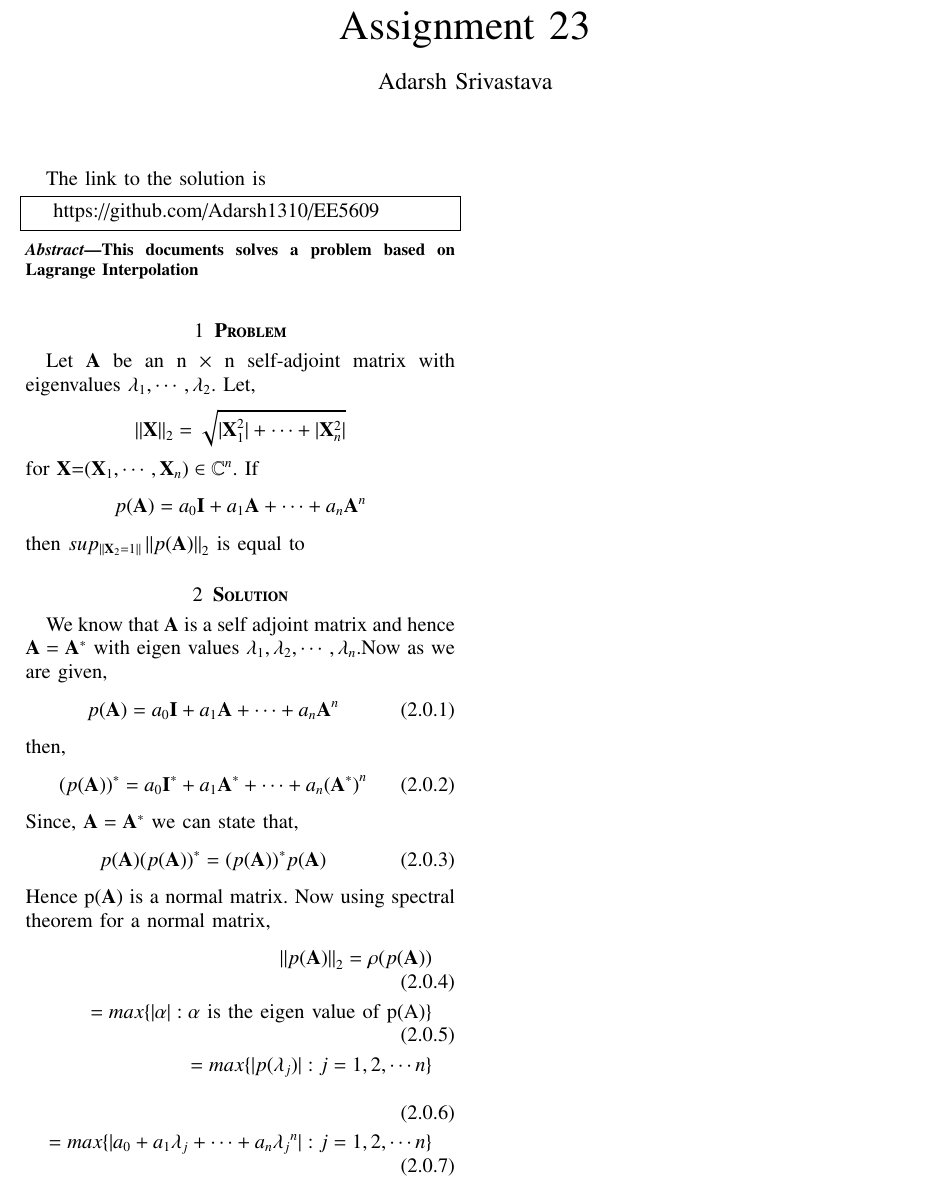
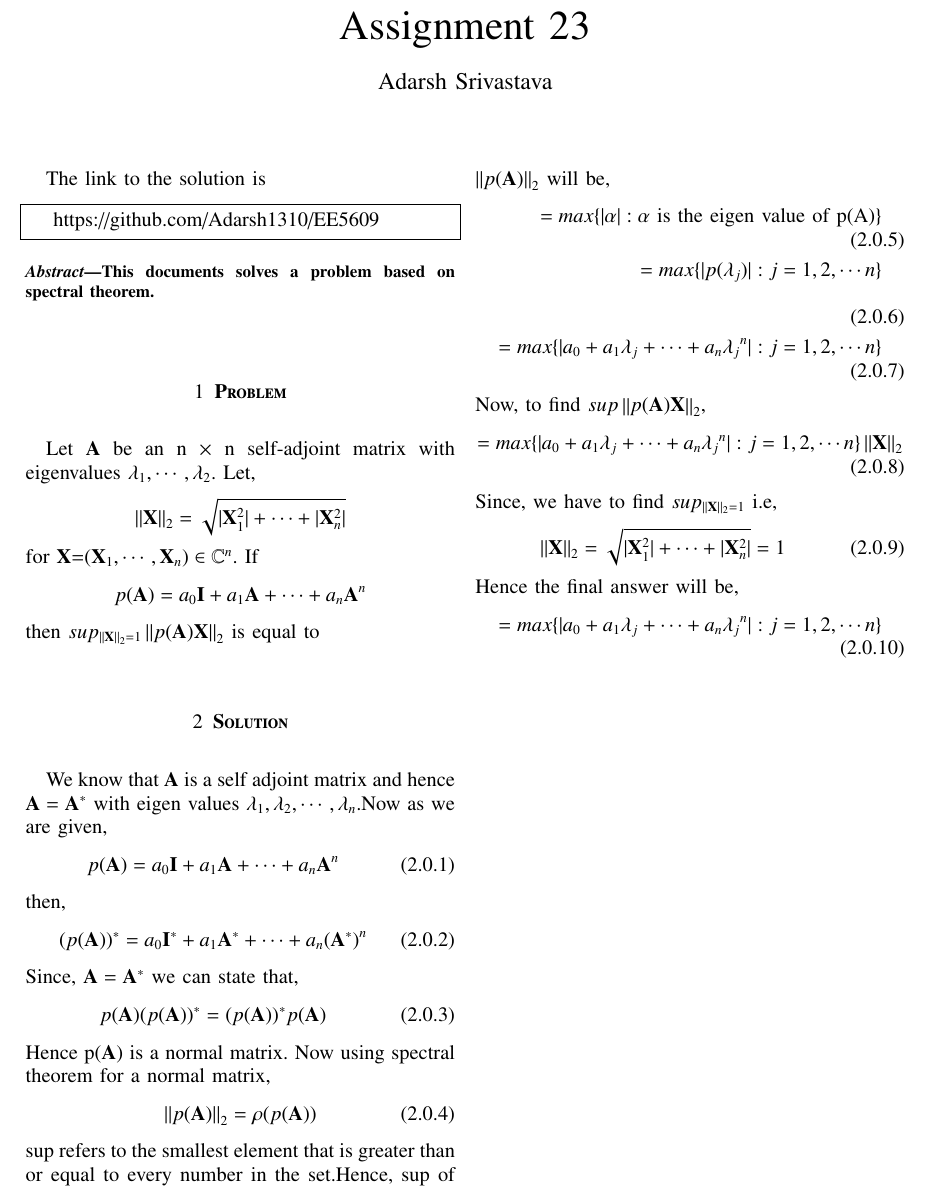
Before and after one commit to Adarsh1310/EE5609, a LaTeX problem sheet (Assignment_23/Assignment_23.tex): part of the page, cut so that both start at the same text. The pictures show the PDF file Assignment_23/Assignment_23.pdf that the author committed with the source.

Commit message:
Add files via upload

```diff
--- a/Assignment_23/Assignment_23.tex
+++ b/Assignment_23/Assignment_23.tex
@@ -119,14 +119,14 @@
    https://github.com/Adarsh1310/EE5609
   \end{lstlisting}
   \begin{abstract}
-  This documents solves a problem based on Lagrange Interpolation
+  This documents solves a problem based on spectral theorem.
   \end{abstract}
 \section{\textbf{Problem}}
 Let $\vec{A}$ be an n $\times$ n self-adjoint matrix with eigenvalues $\lambda_1, \cdots, \lambda_2$.
 Let,\begin{align*} \norm{\vec{X}}_2=\sqrt{\vert\vec{X}_{1}^{2}\vert+\cdots+\vert\vec{X}_{n}^{2}\vert}\end{align*} for $\vec{X}$=$(\vec{X}_{1},\cdots,\vec{X}_{n})\in \mathbb{C}^n$. If \begin{align*}
 p(\vec{A})=a_0\vec{I}+a_1\vec{A}+\cdots+a_n\vec{A}^n
 \end{align*}
-then $sup_{\norm{\vec{X}_2=1}}\norm{p(\vec{A})}_2$ is equal to
+then $sup_{\norm{\vec{X}}_{2}=1}\norm{p(\vec{A})\vec{X}}_2$ is equal to
 \section{\textbf{Solution}}
 We know that $\vec{A}$ is a self adjoint matrix and hence $\vec{A}=\vec{A}^*}$ with eigen values $\lambda_1,\lambda_2,\cdots,\lambda_n$.Now as we are given,
 \begin{align}
@@ -142,9 +142,21 @@ p(\vec{A})(p(\vec{A}))^*=(p(\vec{A}))^*p(\vec{A})
 \end{align}
 Hence p($\vec{A}$) is a normal matrix. Now using spectral theorem for a normal matrix,
 \begin{align}
-\norm{p(\vec{A})}_{2}=\rho{(p(\vec{A}))}\\
+\norm{p(\vec{A})}_{2}=\rho{(p(\vec{A}))}\end{align}
+sup refers to the smallest element that is greater than or equal to every number in the set.Hence, sup of $\norm{p(\vec{A})}_{2}$ will be,
+\begin{align}
 =max\{\vert\alpha\vert: \alpha $ is the eigen value of p(A)$\}\\
 =max\{\vert p(\lambda_j)\vert:j=1, 2, \cdots n\}\\
 =max\{\vert a_0+a_1\lambda_j+\cdots+a_n{\lambda_j}^n\vert: j=1, 2, \cdots n\}
 \end{align}
+Now, to find $sup\norm{p(\vec{A})\vec{X}}_{2}$,\begin{align}
+=max\{\vert a_0+a_1\lambda_j+\cdots+a_n{\lambda_j}^n\vert: j=1, 2, \cdots n\}\norm{\vec{X}}_2
+\end{align}
+Since, we have to find $sup_{\norm{\vec{X}}_{2}=1}$ i.e,
+\begin{align} \norm{\vec{X}}_2=\sqrt{\vert\vec{X}_{1}^{2}\vert+\cdots+\vert\vec{X}_{n}^{2}\vert}=1\end{align}
+Hence the final answer will be,
+\begin{align}
+=max\{\vert a_0+a_1\lambda_j+\cdots+a_n{\lambda_j}^n\vert: j=1, 2, \cdots n\}
+\end{align}
+
 \end{document}
```
Also changed, not shown: Assignment_23/Assignment_23.pdf.
